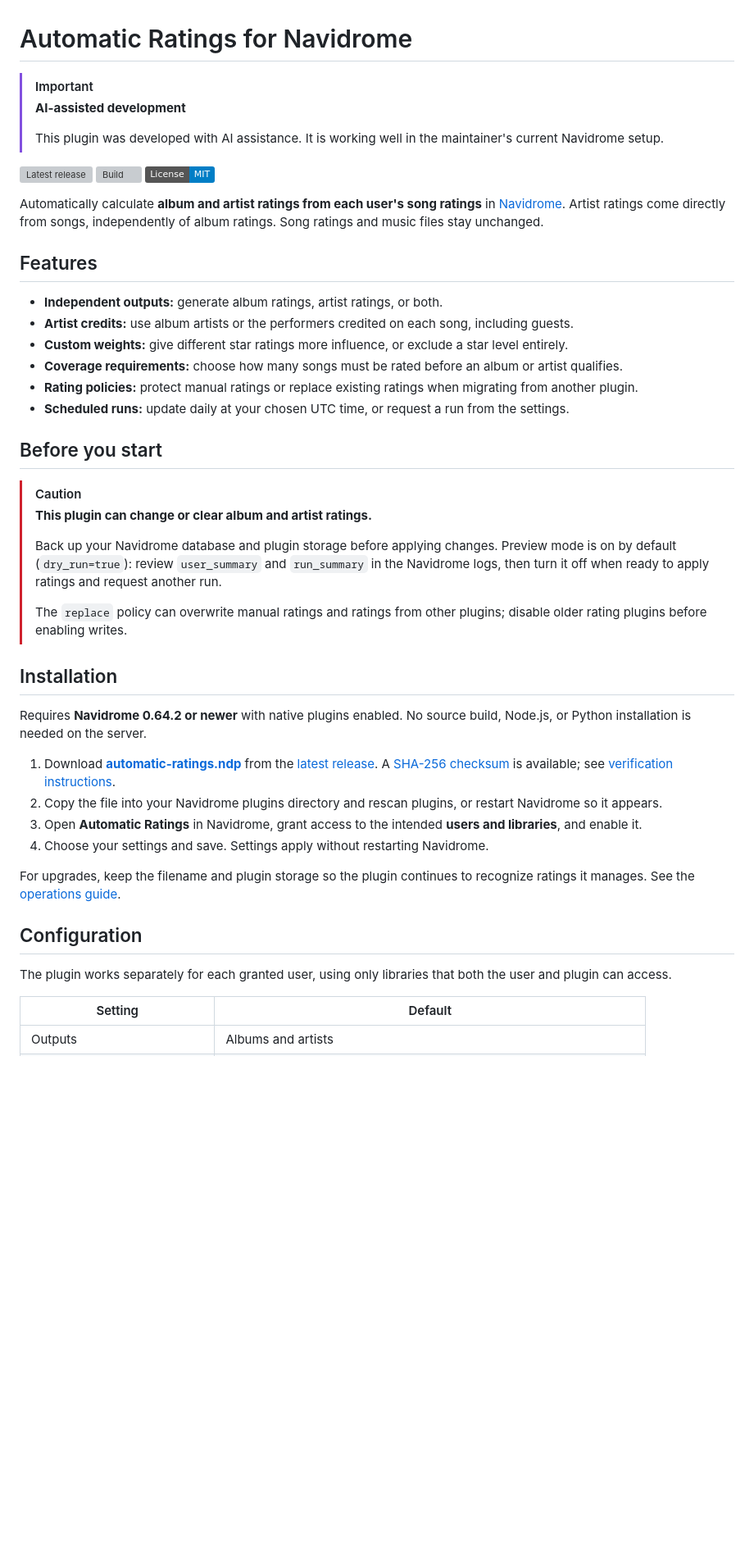
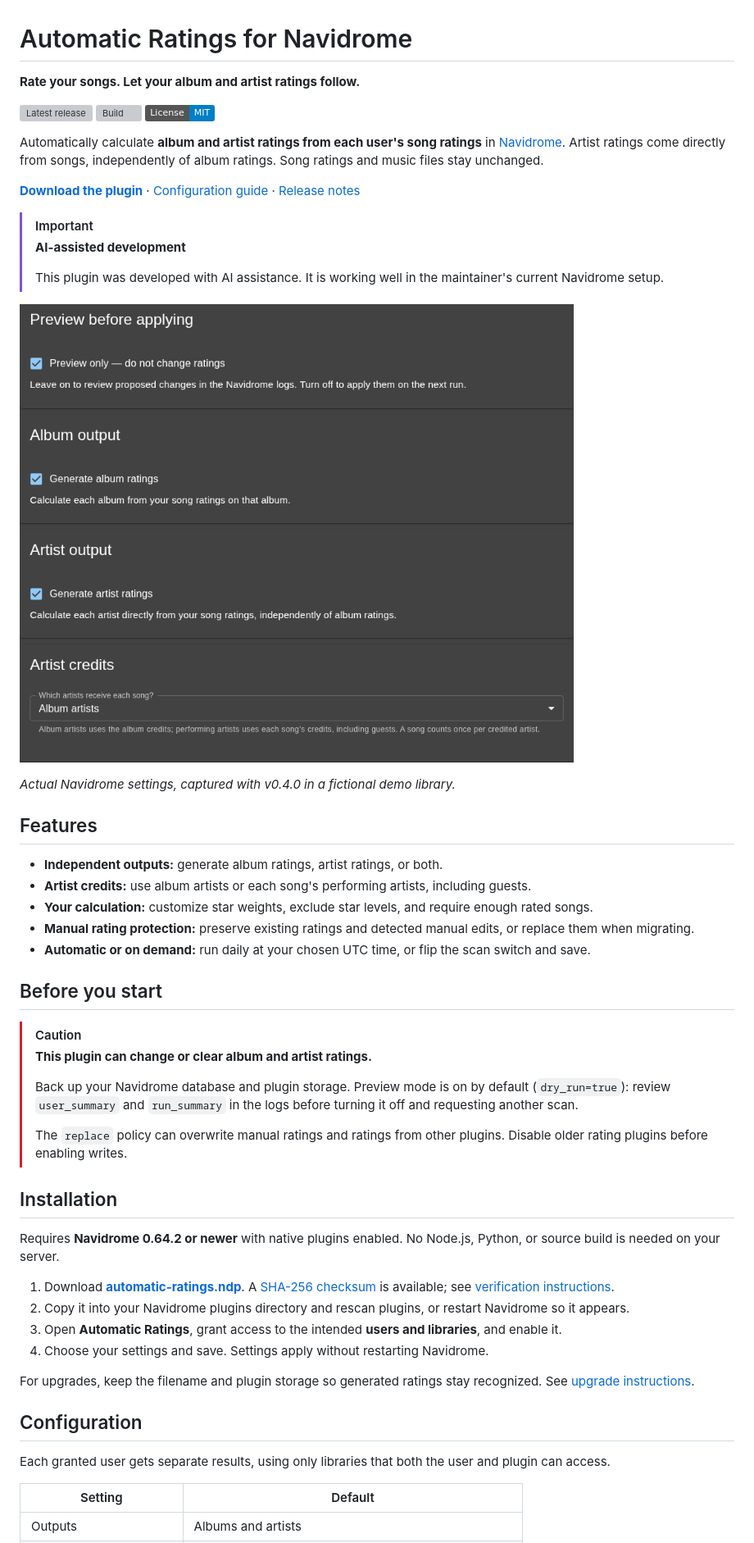
Before and after one commit to JLS1996/navidrome-automatic-rating-plugin, a Markdown page: README.md, the part around one of its changes. Shown at 82% size. Rendered like a GitHub page; pictures changed too: docs/images/start-here.png (added); badges without logos; blank space fills up the shorter version; grey boxes are pictures that could not be loaded.

```diff
--- a/README.md
+++ b/README.md
@@ -1,9 +1,6 @@
 # Automatic Ratings for Navidrome
 
-> [!IMPORTANT]
-> **AI-assisted development**
->
-> This plugin was developed with AI assistance. It is working well in the maintainer's current Navidrome setup.
+**Rate your songs. Let your album and artist ratings follow.**
 
 [![Latest release](https://img.shields.io/github/v/release/JLS1996/navidrome-automatic-rating-plugin)](https://github.com/JLS1996/navidrome-automatic-rating-plugin/releases/latest)
 [![Build](https://github.com/JLS1996/navidrome-automatic-rating-plugin/actions/workflows/build.yml/badge.svg?branch=main)](https://github.com/JLS1996/navidrome-automatic-rating-plugin/actions/workflows/build.yml)
@@ -11,38 +8,48 @@
 
 Automatically calculate **album and artist ratings from each user's song ratings** in [Navidrome](https://www.navidrome.org/). Artist ratings come directly from songs, independently of album ratings. Song ratings and music files stay unchanged.
 
+**[Download the plugin](https://github.com/JLS1996/navidrome-automatic-rating-plugin/releases/latest/download/automatic-ratings.ndp)** · [Configuration guide](docs/CONFIGURATION.md) · [Release notes](RELEASE_NOTES.md)
+
+> [!IMPORTANT]
+> **AI-assisted development**
+>
+> This plugin was developed with AI assistance. It is working well in the maintainer's current Navidrome setup.
+
+![Start here: preview mode, album and artist outputs, and artist attribution](docs/images/start-here.png)
+
+*Actual Navidrome settings, captured with v0.4.0 in a fictional demo library.*
+
 ## Features
 
 - **Independent outputs:** generate album ratings, artist ratings, or both.
-- **Artist credits:** use album artists or the performers credited on each song, including guests.
-- **Custom weights:** give different star ratings more influence, or exclude a star level entirely.
-- **Coverage requirements:** choose how many songs must be rated before an album or artist qualifies.
-- **Rating policies:** protect manual ratings or replace existing ratings when migrating from another plugin.
-- **Scheduled runs:** update daily at your chosen UTC time, or request a run from the settings.
+- **Artist credits:** use album artists or each song's performing artists, including guests.
+- **Your calculation:** customize star weights, exclude star levels, and require enough rated songs.
+- **Manual rating protection:** preserve existing ratings and detected manual edits, or replace them when migrating.
+- **Automatic or on demand:** run daily at your chosen UTC time, or flip the scan switch and save.
 
 ## Before you start
 
 > [!CAUTION]
 > **This plugin can change or clear album and artist ratings.**
 >
-> Back up your Navidrome database and plugin storage before applying changes. Preview mode is on by default (`dry_run=true`): review `user_summary` and `run_summary` in the Navidrome logs, then turn it off when ready to apply ratings and request another run.
+> Back up your Navidrome database and plugin storage. Preview mode is on by default (`dry_run=true`): review `user_summary` and `run_summary` in the logs before turning it off and requesting another scan.
 >
-> The `replace` policy can overwrite manual ratings and ratings from other plugins; disable older rating plugins before enabling writes.
+> The `replace` policy can overwrite manual ratings and ratings from other plugins. Disable older rating plugins before enabling writes.
 
 ## Installation
 
-Requires **Navidrome 0.64.2 or newer** with native plugins enabled. No source build, Node.js, or Python installation is needed on the server.
+Requires **Navidrome 0.64.2 or newer** with native plugins enabled. No Node.js, Python, or source build is needed on your server.
 
-1. Download **[automatic-ratings.ndp](https://github.com/JLS1996/navidrome-automatic-rating-plugin/releases/latest/download/automatic-ratings.ndp)** from the [latest release](https://github.com/JLS1996/navidrome-automatic-rating-plugin/releases/latest). A [SHA-256 checksum](https://github.com/JLS1996/navidrome-automatic-rating-plugin/releases/latest/download/automatic-ratings.ndp.sha256) is available; see [verification instructions](docs/OPERATIONS.md#verify-a-download).
-2. Copy the file into your Navidrome plugins directory and rescan plugins, or restart Navidrome so it appears.
-3. Open **Automatic Ratings** in Navidrome, grant access to the intended **users and libraries**, and enable it.
+1. Download **[automatic-ratings.ndp](https://github.com/JLS1996/navidrome-automatic-rating-plugin/releases/latest/download/automatic-ratings.ndp)**. A [SHA-256 checksum](https://github.com/JLS1996/navidrome-automatic-rating-plugin/releases/latest/download/automatic-ratings.ndp.sha256) is available; see [verification instructions](docs/OPERATIONS.md#verify-a-download).
+2. Copy it into your Navidrome plugins directory and rescan plugins, or restart Navidrome so it appears.
+3. Open **Automatic Ratings**, grant access to the intended **users and libraries**, and enable it.
 4. Choose your settings and save. Settings apply without restarting Navidrome.
 
-For upgrades, keep the filename and plugin storage so the plugin continues to recognize ratings it manages. See the [operations guide](docs/OPERATIONS.md#ownership-and-upgrades).
+For upgrades, keep the filename and plugin storage so generated ratings stay recognized. See [upgrade instructions](docs/OPERATIONS.md#ownership-and-upgrades).
 
 ## Configuration
 
-The plugin works separately for each granted user, using only libraries that both the user and plugin can access.
+Each granted user gets separate results, using only libraries that both the user and plugin can access.
 
 | Setting | Default |
 |---|---|
```
Also changed, not shown: other parts of README.md (+23 -19 lines), docs/images/album-ratings.png (added), docs/images/scan-and-schedule.png (added).
